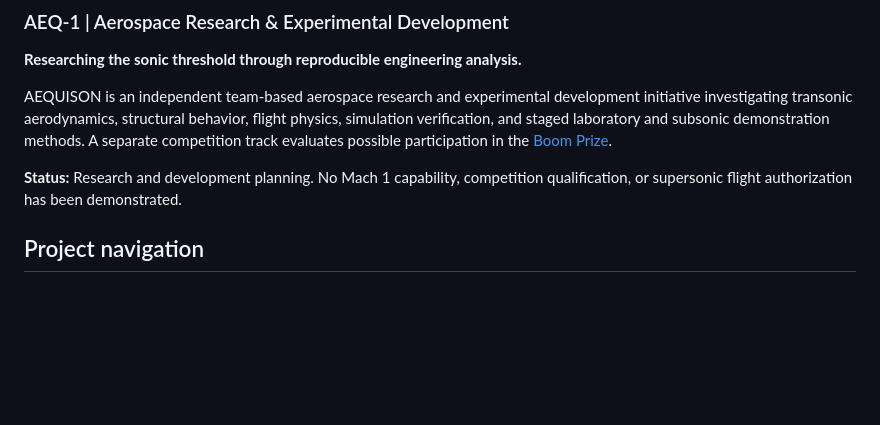
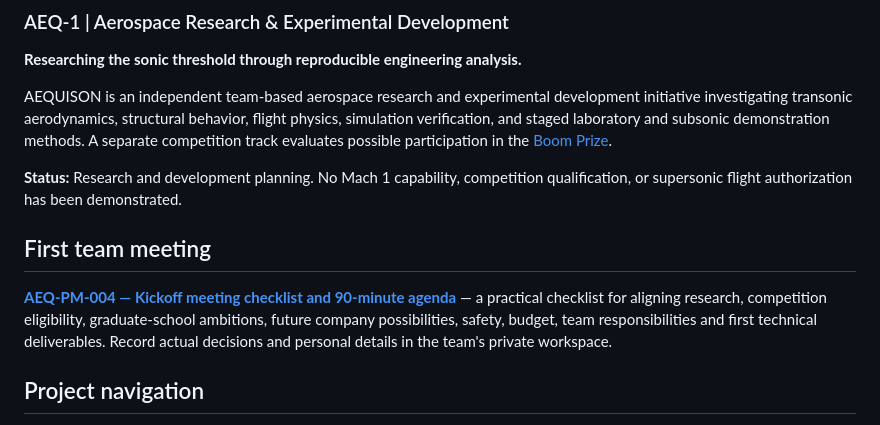
Before and after one commit to romadtacpcandidate/Project-Aequison, a Markdown page: README.md, the part around the change. Drawn GitHub-style; blank space fills up the shorter version.

Commit message:
Link kickoff meeting checklist from AEQUISON README

```diff
--- a/README.md
+++ b/README.md
@@ -8,6 +8,10 @@
 AEQUISON is an independent team-based aerospace research and experimental development initiative investigating transonic aerodynamics, structural behavior, flight physics, simulation verification, and staged laboratory and subsonic demonstration methods. A separate competition track evaluates possible participation in the [Boom Prize](https://boomsupersonic.com/prize).
 
 **Status:** Research and development planning. No Mach 1 capability, competition qualification, or supersonic flight authorization has been demonstrated.
+
+## First team meeting
+
+**[AEQ-PM-004 — Kickoff meeting checklist and 90-minute agenda](docs/meetings/AEQ-PM-004-Kickoff-Meeting-Checklist.md)** — a practical checklist for aligning research, competition eligibility, graduate-school ambitions, future company possibilities, safety, budget, team responsibilities and first technical deliverables. Record actual decisions and personal details in the team's private workspace.
 
 ## Project navigation
 - [Research program](docs/RESEARCH.md)
```
